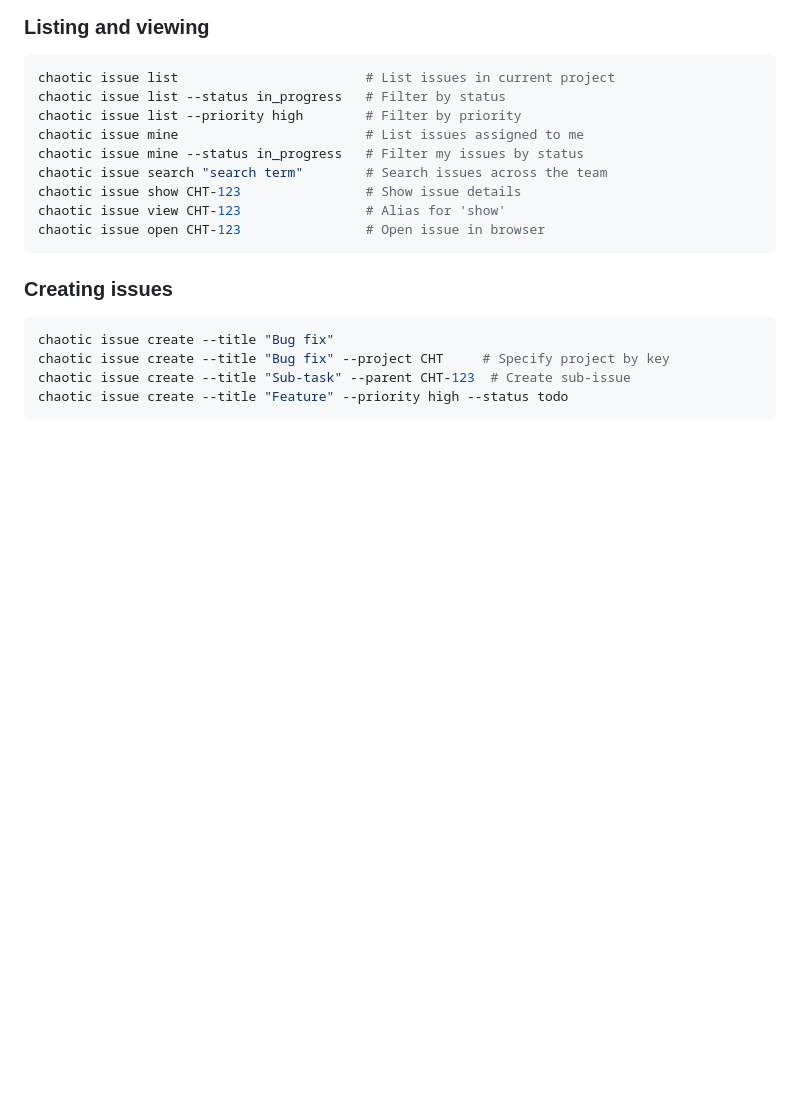
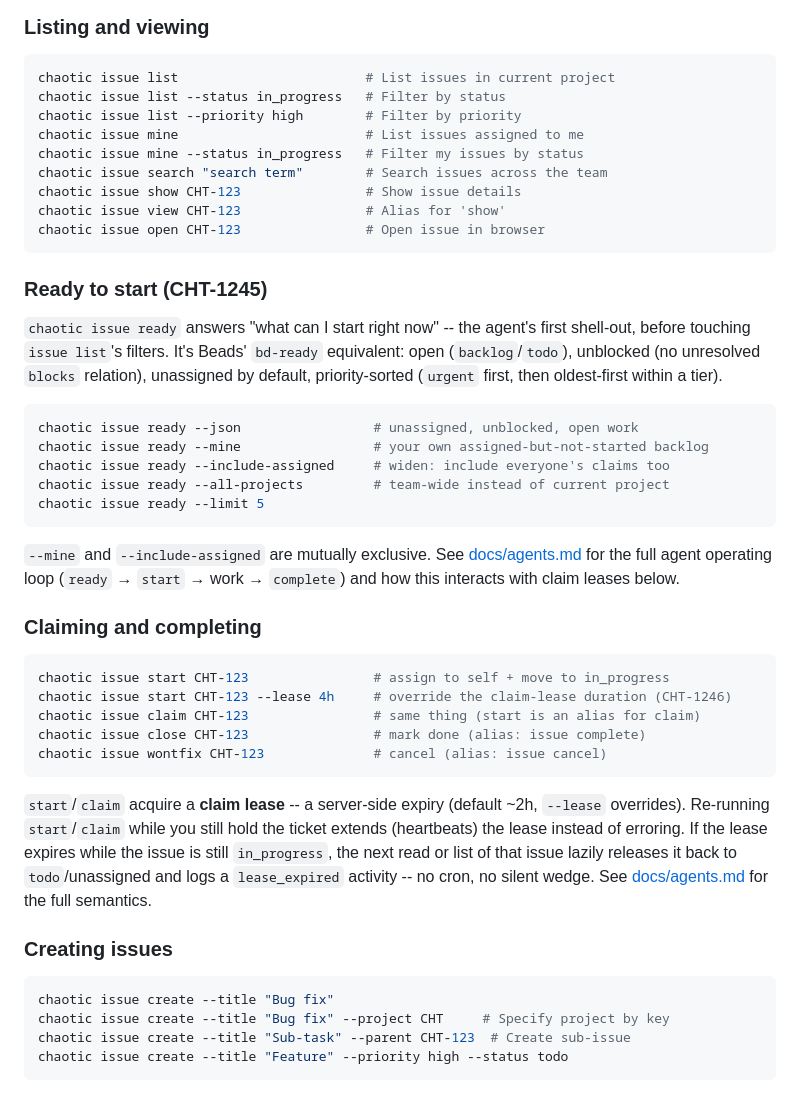
Before and after one commit to thethirdbearsolutions/chaotic.sh, a Markdown page: cli/README.md, the part around the change. Drawn GitHub-style; blank space fills up the shorter version.

````diff
--- a/cli/README.md
+++ b/cli/README.md
@@ -170,6 +170,46 @@ chaotic issue show CHT-123                # Show issue details
 chaotic issue view CHT-123                # Alias for 'show'
 chaotic issue open CHT-123                # Open issue in browser
 ```
+
+### Ready to start (CHT-1245)
+
+`chaotic issue ready` answers "what can I start right now" -- the
+agent's first shell-out, before touching `issue list`'s filters. It's
+Beads' `bd-ready` equivalent: open (`backlog`/`todo`), unblocked (no
+unresolved `blocks` relation), unassigned by default, priority-sorted
+(`urgent` first, then oldest-first within a tier).
+
+```bash
+chaotic issue ready --json                 # unassigned, unblocked, open work
+chaotic issue ready --mine                 # your own assigned-but-not-started backlog
+chaotic issue ready --include-assigned     # widen: include everyone's claims too
+chaotic issue ready --all-projects         # team-wide instead of current project
+chaotic issue ready --limit 5
+```
+
+`--mine` and `--include-assigned` are mutually exclusive. See
+[docs/agents.md](../docs/agents.md) for the full agent operating loop
+(`ready` → `start` → work → `complete`) and how this interacts with
+claim leases below.
+
+### Claiming and completing
+
+```bash
+chaotic issue start CHT-123                # assign to self + move to in_progress
+chaotic issue start CHT-123 --lease 4h     # override the claim-lease duration (CHT-1246)
+chaotic issue claim CHT-123                # same thing (start is an alias for claim)
+chaotic issue close CHT-123                # mark done (alias: issue complete)
+chaotic issue wontfix CHT-123              # cancel (alias: issue cancel)
+```
+
+`start`/`claim` acquire a **claim lease** -- a server-side expiry
+(default ~2h, `--lease` overrides). Re-running `start`/`claim` while you
+still hold the ticket extends (heartbeats) the lease instead of
+erroring. If the lease expires while the issue is still `in_progress`,
+the next read or list of that issue lazily releases it back to
+`todo`/unassigned and logs a `lease_expired` activity -- no cron, no
+silent wedge. See [docs/agents.md](../docs/agents.md#claim-leases) for
+the full semantics.
 
 ### Creating issues
 ```bash
````
Also changed, not shown: README.md (+3 -0 lines), docs/agents.md (added, +124 -0 lines).
